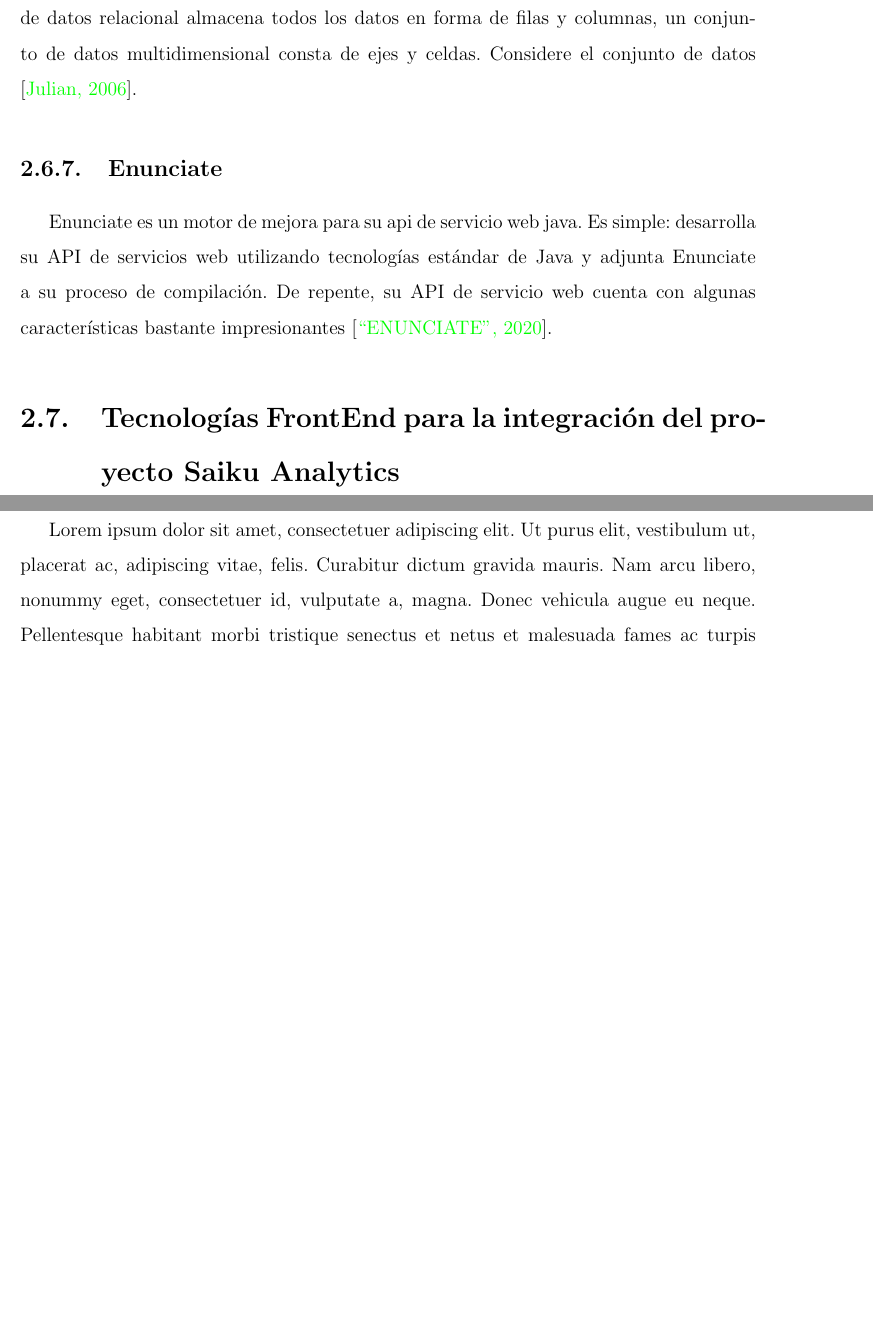
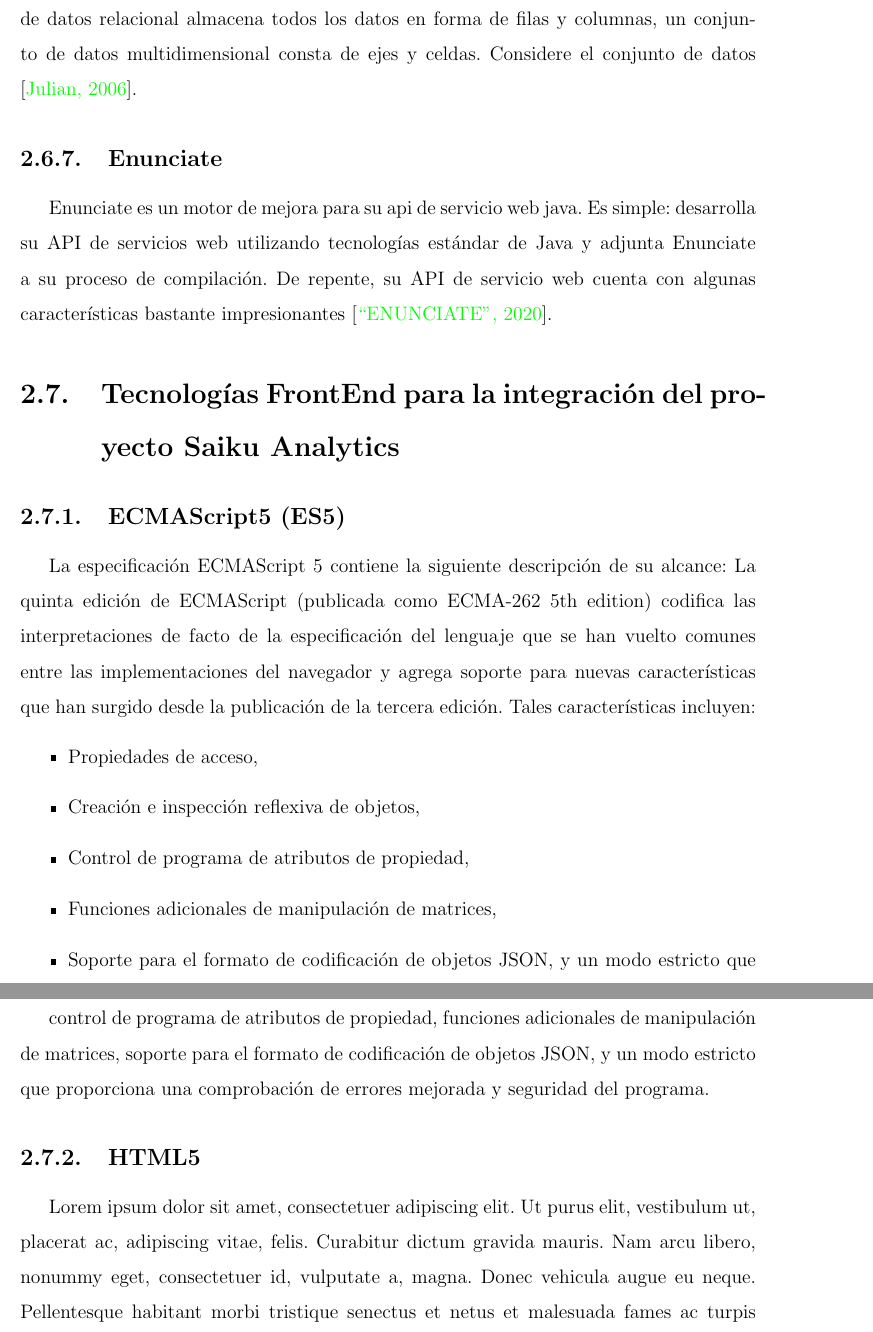
Before and after one commit to yomarhuamani/degree, a LaTeX thesis (Degree.tex, which reads ChapterII/chapterII.tex): two parts of pages 73 and 74 of 84 before the commit and two parts of pages 73 and 74 of 83 after it, joined at a grey line, cut so that both start at the same text, the shorter picture padded with empty space. Compiled offline with pdfLaTeX.

Commit message:
txs auto checkin

```diff
--- a/ChapterII/chapterII.tex
+++ b/ChapterII/chapterII.tex
@@ -852,9 +852,24 @@
 %------------------------------------------------------------------------------------------------------------------
 \section{Tecnolog\'{i}as FrontEnd para la integraci\'{o}n
 		 del proyecto Saiku Analytics}
-		\lipsum[1-2]
-	\subsection{ECMAScript6 (ES6)}
-			\lipsum[1-2]
+	\subsection{ECMAScript5 (ES5)}
+		La especificación ECMAScript 5 contiene la siguiente descripción de su alcance:
+		La quinta edición de ECMAScript (publicada como ECMA-262 5th edition) codifica las interpretaciones de facto de la especificación del lenguaje que se han vuelto comunes entre las implementaciones del navegador y
+		agrega soporte para nuevas características que han surgido desde la publicación de la tercera edición. Tales características incluyen:
+		\begin{itemize}
+			\item Propiedades de acceso,
+			\item Creación e inspección reflexiva de objetos,
+			\item Control de programa de atributos de propiedad,
+			\item Funciones adicionales de manipulación de matrices,
+			\item Soporte para el formato de codificación de objetos JSON, y un modo estricto que proporciona una comprobación de errores mejorada y seguridad del programa.
+		\end{itemize}
+
+
+
+		control de programa de atributos de propiedad,
+		funciones adicionales de manipulación de matrices,
+		soporte para el formato de codificación de objetos JSON, y
+		un modo estricto que proporciona una comprobación de errores mejorada y seguridad del programa.
 	\subsection{HTML5}
 			\lipsum[1-2]
 	\subsection{Javascript}
```
